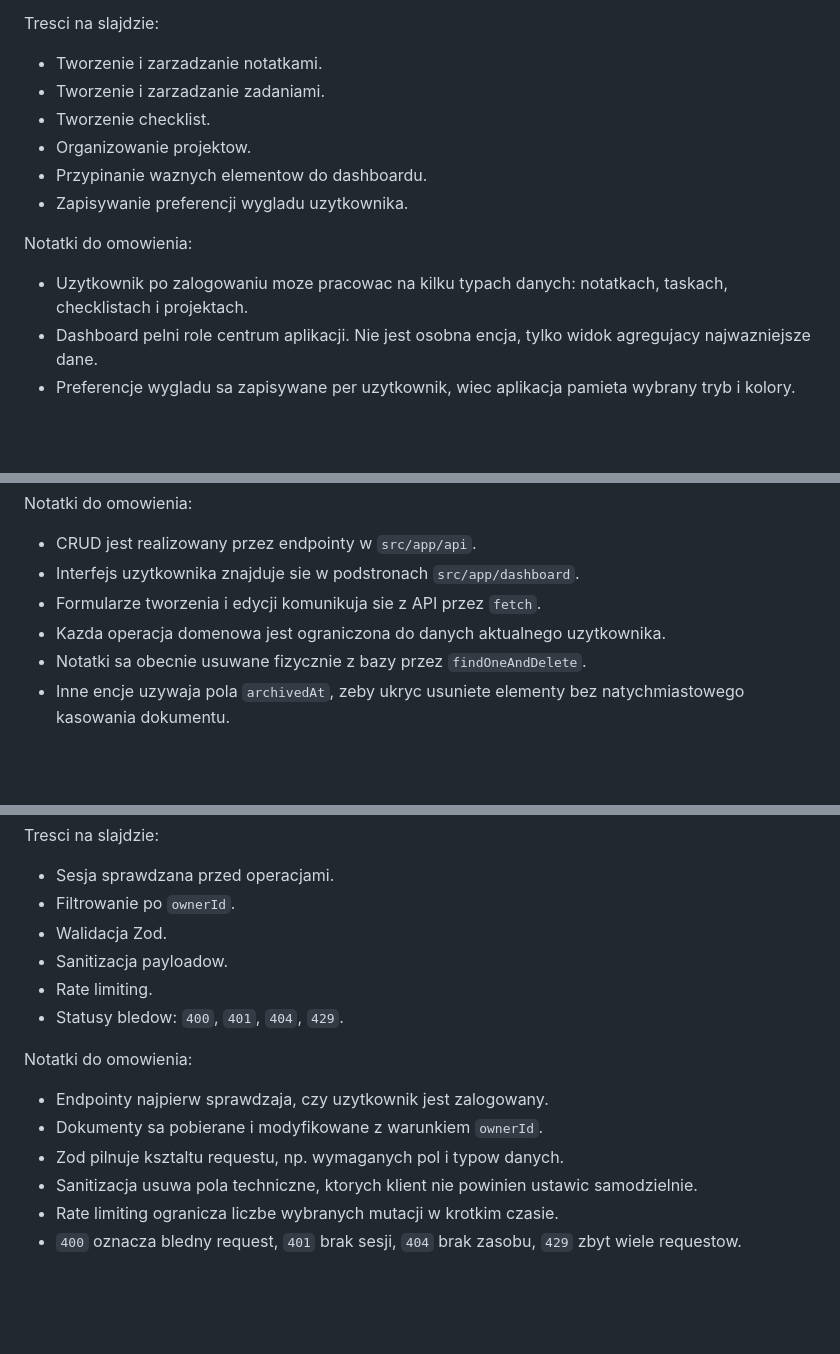
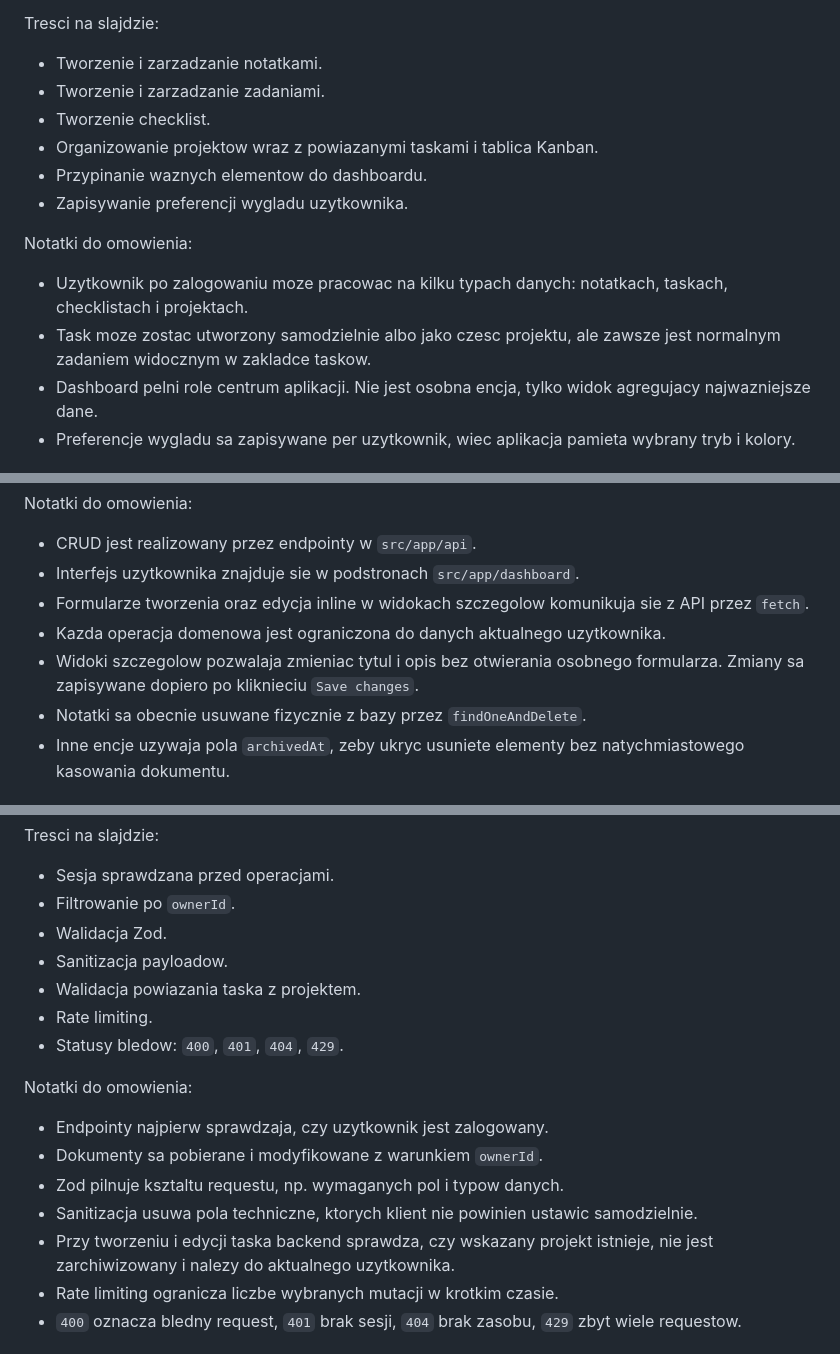
Before and after one commit to Gr34sy/AppDoOrgZad, a Markdown page: docs/prezentacjaInz.md, 3 parts joined by grey strips. Drawn GitHub-style; blank space fills up the shorter version.

```diff
--- a/docs/prezentacjaInz.md
+++ b/docs/prezentacjaInz.md
@@ -33,13 +33,14 @@ Tresci na slajdzie:
 - Tworzenie i zarzadzanie notatkami.
 - Tworzenie i zarzadzanie zadaniami.
 - Tworzenie checklist.
-- Organizowanie projektow.
+- Organizowanie projektow wraz z powiazanymi taskami i tablica Kanban.
 - Przypinanie waznych elementow do dashboardu.
 - Zapisywanie preferencji wygladu uzytkownika.
 
 Notatki do omowienia:
 
 - Uzytkownik po zalogowaniu moze pracowac na kilku typach danych: notatkach, taskach, checklistach i projektach.
+- Task moze zostac utworzony samodzielnie albo jako czesc projektu, ale zawsze jest normalnym zadaniem widocznym w zakladce taskow.
 - Dashboard pelni role centrum aplikacji. Nie jest osobna encja, tylko widok agregujacy najwazniejsze dane.
 - Preferencje wygladu sa zapisywane per uzytkownik, wiec aplikacja pamieta wybrany tryb i kolory.
 
@@ -233,8 +234,9 @@ Notatki do omowienia:
 
 - CRUD jest realizowany przez endpointy w `src/app/api`.
 - Interfejs uzytkownika znajduje sie w podstronach `src/app/dashboard`.
-- Formularze tworzenia i edycji komunikuja sie z API przez `fetch`.
+- Formularze tworzenia oraz edycja inline w widokach szczegolow komunikuja sie z API przez `fetch`.
 - Kazda operacja domenowa jest ograniczona do danych aktualnego uzytkownika.
+- Widoki szczegolow pozwalaja zmieniac tytul i opis bez otwierania osobnego formularza. Zmiany sa zapisywane dopiero po kliknieciu `Save changes`.
 - Notatki sa obecnie usuwane fizycznie z bazy przez `findOneAndDelete`.
 - Inne encje uzywaja pola `archivedAt`, zeby ukryc usuniete elementy bez natychmiastowego kasowania dokumentu.
 
@@ -313,6 +343,7 @@ Tresci na slajdzie:
 - Filtrowanie po `ownerId`.
 - Walidacja Zod.
 - Sanitizacja payloadow.
+- Walidacja powiazania taska z projektem.
 - Rate limiting.
 - Statusy bledow: `400`, `401`, `404`, `429`.
 
@@ -322,6 +353,7 @@ Notatki do omowienia:
 - Dokumenty sa pobierane i modyfikowane z warunkiem `ownerId`.
 - Zod pilnuje ksztaltu requestu, np. wymaganych pol i typow danych.
 - Sanitizacja usuwa pola techniczne, ktorych klient nie powinien ustawic samodzielnie.
+- Przy tworzeniu i edycji taska backend sprawdza, czy wskazany projekt istnieje, nie jest zarchiwizowany i nalezy do aktualnego uzytkownika.
 - Rate limiting ogranicza liczbe wybranych mutacji w krotkim czasie.
 - `400` oznacza bledny request, `401` brak sesji, `404` brak zasobu, `429` zbyt wiele requestow.
 
```
Also changed, not shown: other parts of docs/prezentacjaInz.md (+41 -9 lines), docs/database-design.md (+9 -5 lines).
